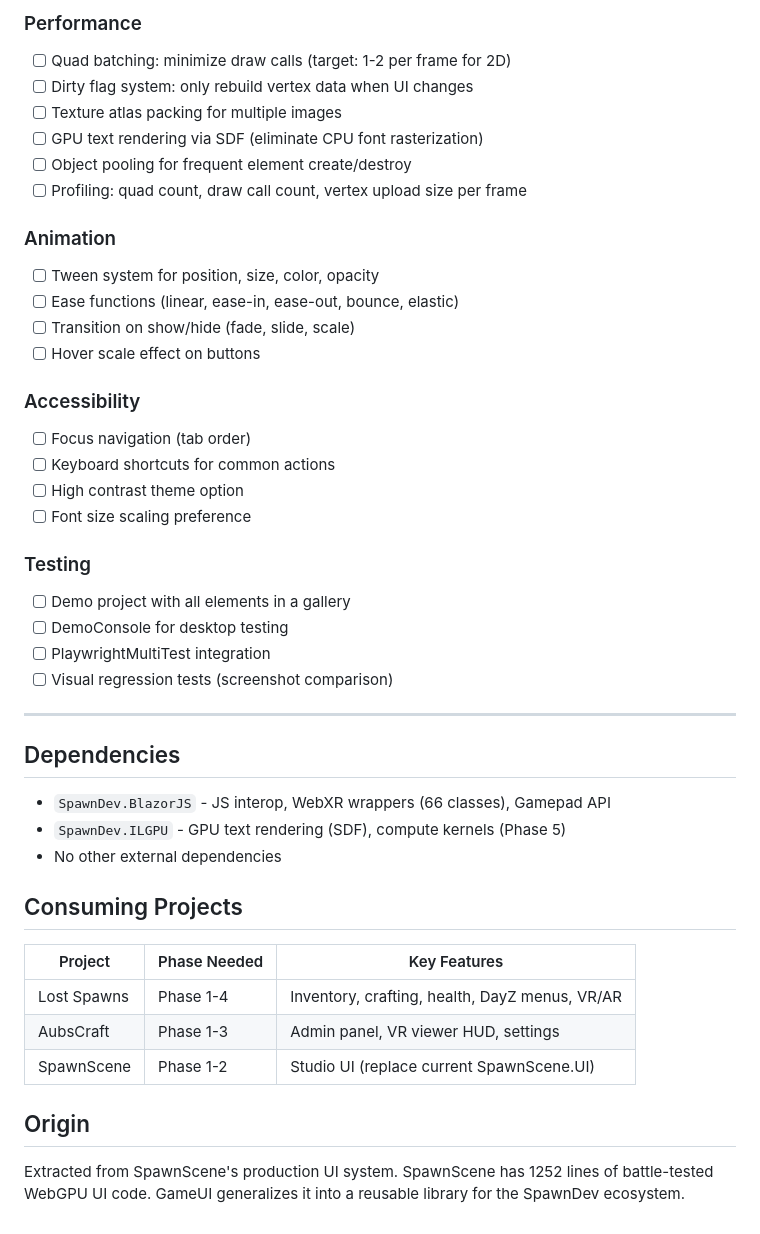
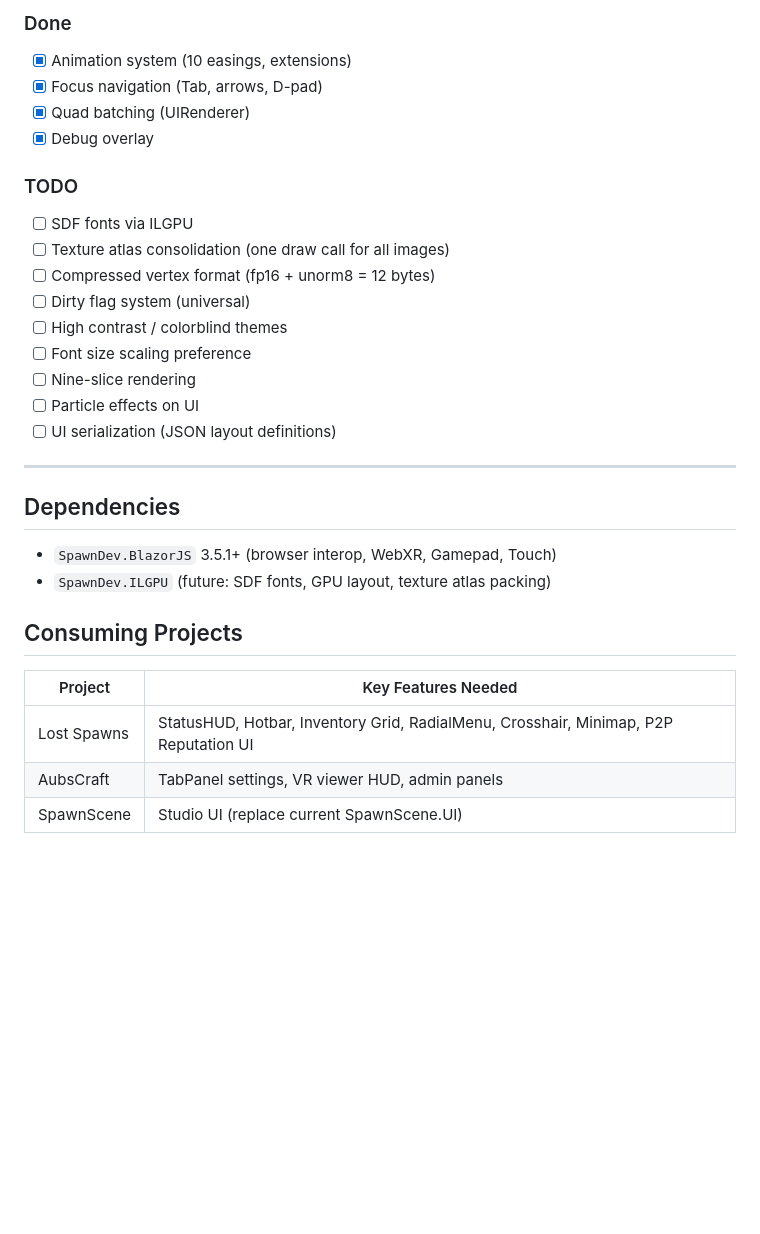
Before and after one commit to LostBeard/SpawnDev.GameUI, a Markdown page: Plans/PLAN-GameUI-Features.md, the part around one of its changes. Rendered like a GitHub page; blank space fills up the shorter version.

```diff
--- a/Plans/PLAN-GameUI-Features.md
+++ b/Plans/PLAN-GameUI-Features.md
@@ -138,46 +127,32 @@
 
-### Performance
-- [ ] Quad batching: minimize draw calls (target: 1-2 per frame for 2D)
-- [ ] Dirty flag system: only rebuild vertex data when UI changes
-- [ ] Texture atlas packing for multiple images
-- [ ] GPU text rendering via SDF (eliminate CPU font rasterization)
-- [ ] Object pooling for frequent element create/destroy
-- [ ] Profiling: quad count, draw call count, vertex upload size per frame
+### Done
+- [x] Animation system (10 easings, extensions)
+- [x] Focus navigation (Tab, arrows, D-pad)
+- [x] Quad batching (UIRenderer)
+- [x] Debug overlay
 
-### Animation
-- [ ] Tween system for position, size, color, opacity
-- [ ] Ease functions (linear, ease-in, ease-out, bounce, elastic)
-- [ ] Transition on show/hide (fade, slide, scale)
-- [ ] Hover scale effect on buttons
-
-### Accessibility
-- [ ] Focus navigation (tab order)
-- [ ] Keyboard shortcuts for common actions
-- [ ] High contrast theme option
+### TODO
+- [ ] SDF fonts via ILGPU
+- [ ] Texture atlas consolidation (one draw call for all images)
+- [ ] Compressed vertex format (fp16 + unorm8 = 12 bytes)
+- [ ] Dirty flag system (universal)
+- [ ] High contrast / colorblind themes
 - [ ] Font size scaling preference
-
-### Testing
-- [ ] Demo project with all elements in a gallery
-- [ ] DemoConsole for desktop testing
-- [ ] PlaywrightMultiTest integration
-- [ ] Visual regression tests (screenshot comparison)
+- [ ] Nine-slice rendering
+- [ ] Particle effects on UI
+- [ ] UI serialization (JSON layout definitions)
 
 ---
 
 ## Dependencies
 
-- `SpawnDev.BlazorJS` - JS interop, WebXR wrappers (66 classes), Gamepad API
-- `SpawnDev.ILGPU` - GPU text rendering (SDF), compute kernels (Phase 5)
-- No other external dependencies
+- `SpawnDev.BlazorJS` 3.5.1+ (browser interop, WebXR, Gamepad, Touch)
+- `SpawnDev.ILGPU` (future: SDF fonts, GPU layout, texture atlas packing)
 
 ## Consuming Projects
 
-| Project | Phase Needed | Key Features |
-|---------|-------------|--------------|
-| Lost Spawns | Phase 1-4 | Inventory, crafting, health, DayZ menus, VR/AR |
-| AubsCraft | Phase 1-3 | Admin panel, VR viewer HUD, settings |
-| SpawnScene | Phase 1-2 | Studio UI (replace current SpawnScene.UI) |
-
-## Origin
-
-Extracted from SpawnScene's production UI system. SpawnScene has 1252 lines of battle-tested WebGPU UI code. GameUI generalizes it into a reusable library for the SpawnDev ecosystem.
+| Project | Key Features Needed |
+|---------|-------------------|
+| Lost Spawns | StatusHUD, Hotbar, Inventory Grid, RadialMenu, Crosshair, Minimap, P2P Reputation UI |
+| AubsCraft | TabPanel settings, VR viewer HUD, admin panels |
+| SpawnScene | Studio UI (replace current SpawnScene.UI) |
```
Also changed, not shown: other parts of Plans/PLAN-GameUI-Features.md (+89 -100 lines).
